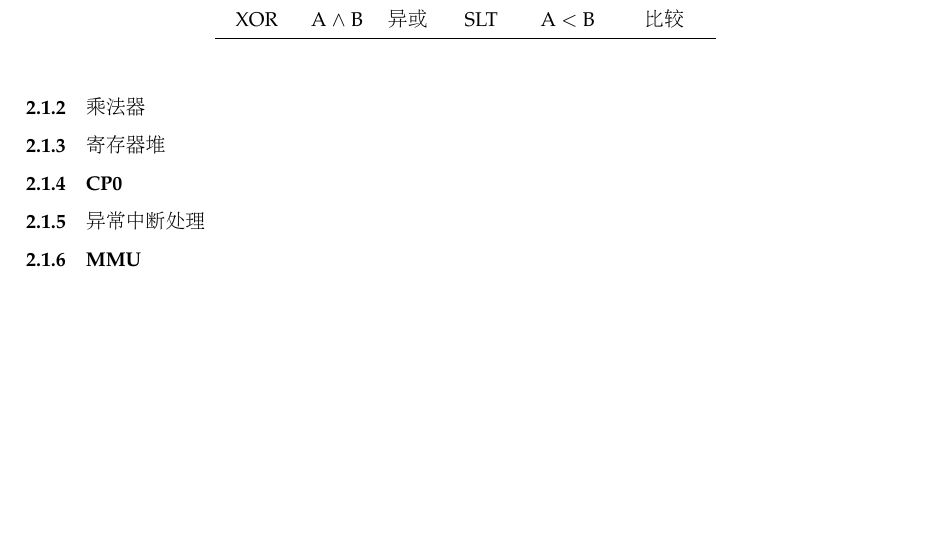
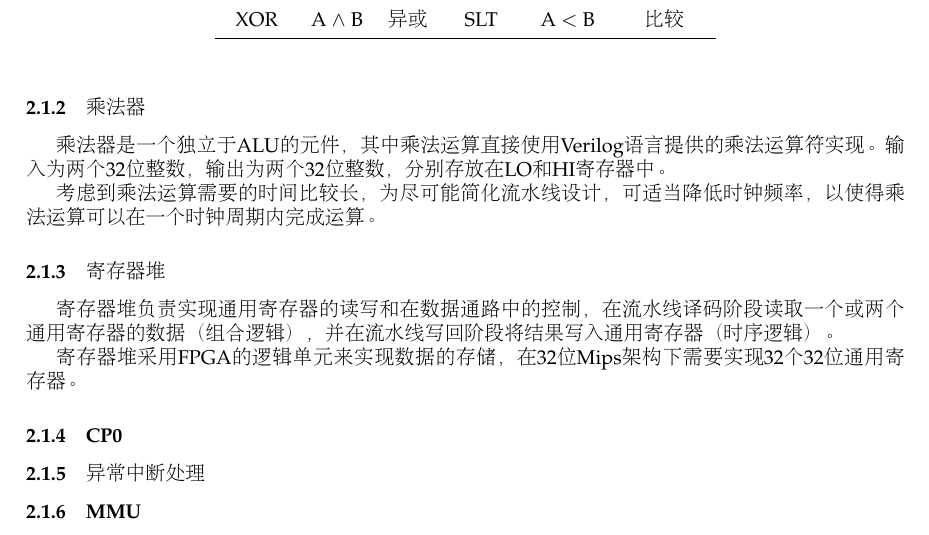
Before and after one commit to xwj95/Atom, a LaTeX document (report/requirement/src/requirement.tex, which reads report/requirement/src/part2.tex): part of page 3 of 16, cut so that both start at the same text, the shorter picture padded with empty space. Compiled offline with pdfLaTeX.

Commit message:
增加乘法器和寄存器堆

```diff
--- a/report/requirement/src/part2.tex
+++ b/report/requirement/src/part2.tex
@@ -22,7 +22,14 @@ XOR&A $\wedge$ B&异或&SLT&A $<$ B&比较\\
 \end{table}
 
 \subsubsection{乘法器}
+乘法器是一个独立于ALU的元件，其中乘法运算直接使用Verilog语言提供的乘法运算符实现。输入为两个32位整数，输出为两个32位整数，分别存放在LO和HI寄存器中。
+
+考虑到乘法运算需要的时间比较长，为尽可能简化流水线设计，可适当降低时钟频率，以使得乘法运算可以在一个时钟周期内完成运算。
+
 \subsubsection{寄存器堆}
+寄存器堆负责实现通用寄存器的读写和在数据通路中的控制，在流水线译码阶段读取一个或两个通用寄存器的数据（组合逻辑），并在流水线写回阶段将结果写入通用寄存器（时序逻辑）。
+
+寄存器堆采用FPGA的逻辑单元来实现数据的存储，在32位Mips架构下需要实现32个32位通用寄存器。
 \subsubsection{CP0}
 \subsubsection{异常中断处理}
 \subsubsection{MMU}
```
